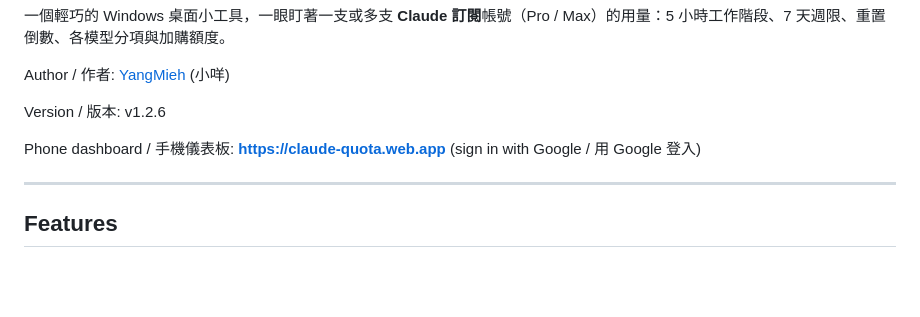
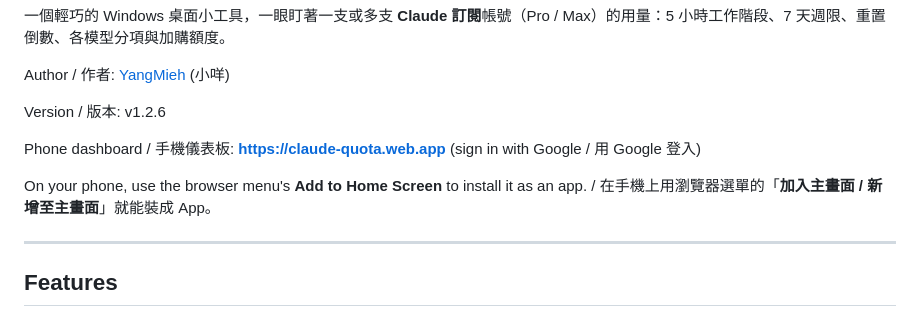
Before and after one commit to YangMieh/ClaudeQuotaMonitor, a Markdown page: README.md, the part around the change. Drawn GitHub-style; blank space fills up the shorter version.

Commit message:
docs: add Home Screen tip under the phone dashboard link

```diff
--- a/README.md
+++ b/README.md
@@ -11,6 +11,8 @@ Author / 作者: [YangMieh](https://github.com/YangMieh) (小咩)
 Version / 版本: v1.2.6
 
 Phone dashboard / 手機儀表板: **https://claude-quota.web.app** (sign in with Google / 用 Google 登入)
+
+On your phone, use the browser menu's **Add to Home Screen** to install it as an app. / 在手機上用瀏覽器選單的「**加入主畫面 / 新增至主畫面**」就能裝成 App。
 
 ---
 
```
